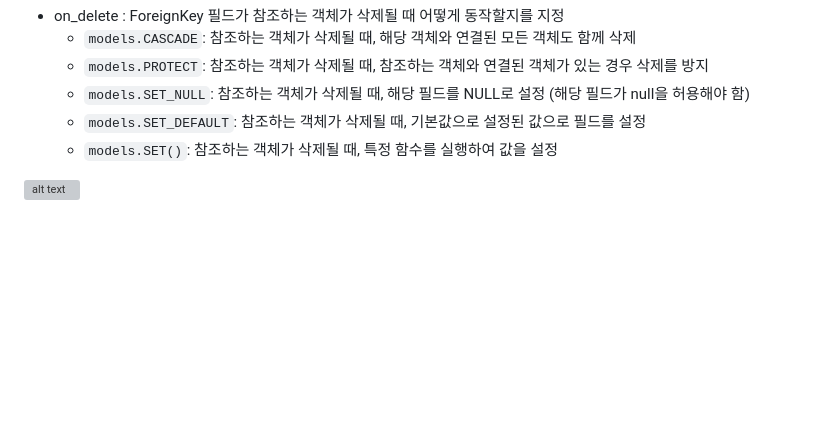
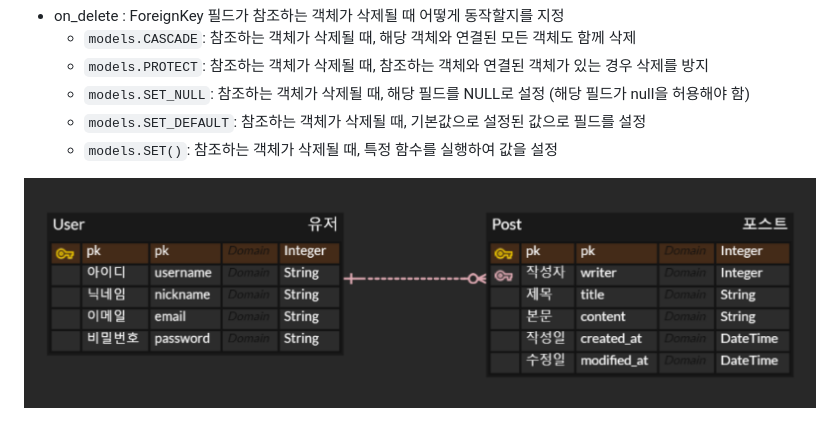
Before and after one commit to 7beunseo/DjangoPrac, a Markdown page: README.md, the part around the change. Drawn GitHub-style; blank space fills up the shorter version; grey boxes are pictures that could not be loaded.

Commit message:
📝 리드미 사진 경로 수정

```diff
--- a/README.md
+++ b/README.md
@@ -144,4 +144,4 @@ writer = models.ForeignKey(get_user_model(), on_delete=models.CASCADE) # User
     * `models.SET_DEFAULT`: 참조하는 객체가 삭제될 때, 기본값으로 설정된 값으로 필드를 설정
     * `models.SET()`: 참조하는 객체가 삭제될 때, 특정 함수를 실행하여 값을 설정
 
-![alt text](image.png)
+![alt text](readme_media/image.png)
```
